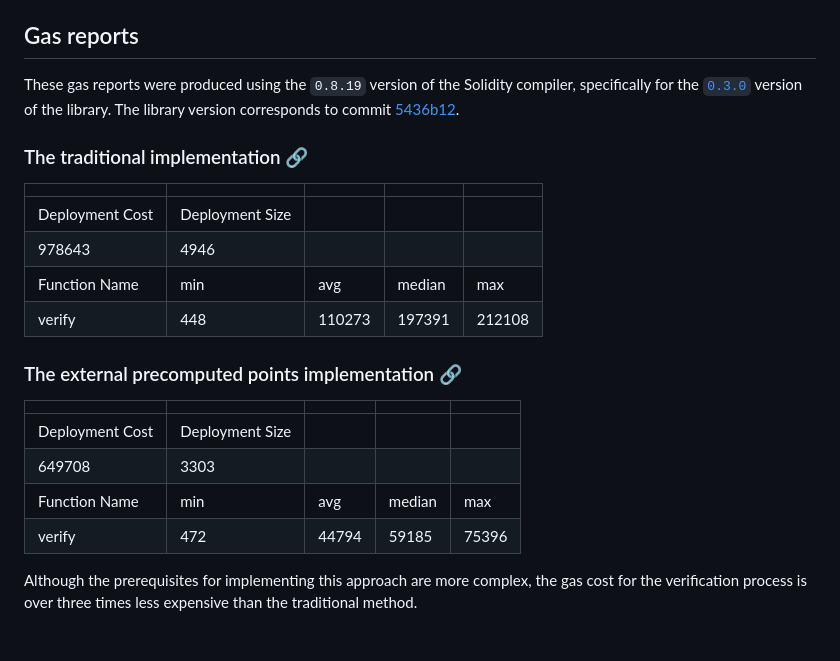
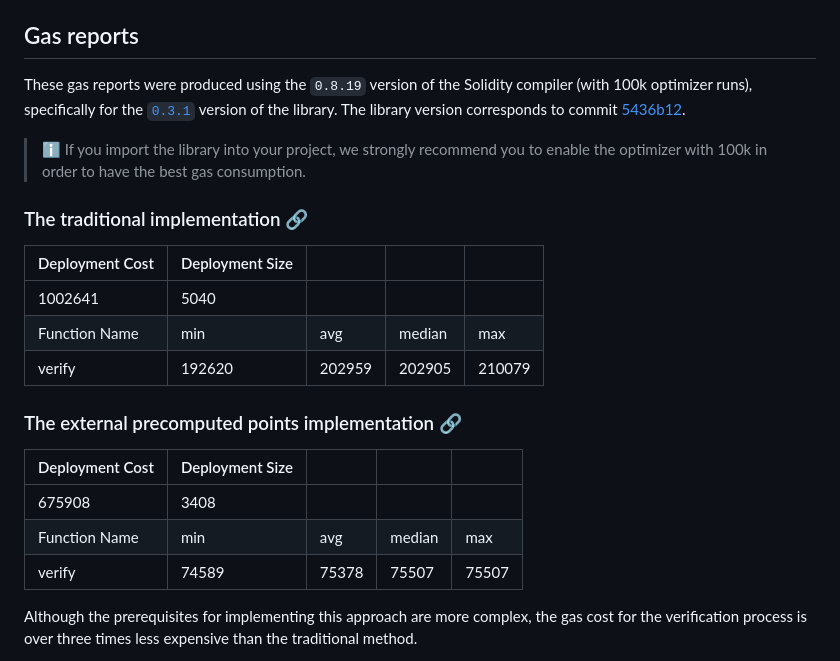
Before and after one commit to get-smooth/secp256r1-verify, a Markdown page: README.md, the part around the change. GitHub-like rendering.

Commit message:
📝 update gas reports with more realistic numbers
Now that we automatically filter non-relevant tests, numbers are much
more realistic.

```diff
--- a/README.md
+++ b/README.md
@@ -183,28 +183,30 @@ scripts are expected to be run using the `forge script` command.
 
 ## Gas reports
 
-These gas reports were produced using the `0.8.19` version of the Solidity compiler, specifically for the
-[`0.3.0`](https://github.com/0x90d2b2b7fb7599eebb6e7a32980857d8/secp256r1-verify/releases/tag/v0.3.0) version of the
+These gas reports were produced using the `0.8.19` version of the Solidity compiler (with 100k optimizer runs),
+specifically for the
+[`0.3.1`](https://github.com/0x90d2b2b7fb7599eebb6e7a32980857d8/secp256r1-verify/releases/tag/v0.3.1) version of the
 library. The library version corresponds to commit
 [5436b12](https://github.com/0x90d2b2b7fb7599eebb6e7a32980857d8/secp256r1-verify/commit/5436b12f40e3cb5d0f593709067b22054e4164b8).
 
+> ℹ️ If you import the library into your project, we strongly recommend you to enable the optimizer with 100k in order
+> to have the best gas consumption.
+
 ### The traditional implementation [🔗](#1️⃣-the-traditional-implementation)
 
-|                 |                 |        |        |        |
+| Deployment Cost | Deployment Size |        |        |        |
 | --------------- | --------------- | ------ | ------ | ------ |
-| Deployment Cost | Deployment Size |        |        |        |
-| 978643          | 4946            |        |        |        |
+| 1002641         | 5040            |        |        |        |
 | Function Name   | min             | avg    | median | max    |
-| verify          | 448             | 110273 | 197391 | 212108 |
+| verify          | 192620          | 202959 | 202905 | 210079 |
 
 ### The external precomputed points implementation [🔗](#2️⃣-the-external-precomputed-points-implementation-recommended)
 
-|                 |                 |       |        |       |
+| Deployment Cost | Deployment Size |       |        |       |
 | --------------- | --------------- | ----- | ------ | ----- |
-| Deployment Cost | Deployment Size |       |        |       |
-| 649708          | 3303            |       |        |       |
+| 675908          | 3408            |       |        |       |
 | Function Name   | min             | avg   | median | max   |
-| verify          | 472             | 44794 | 59185  | 75396 |
+| verify          | 74589           | 75378 | 75507  | 75507 |
 
 Although the prerequisites for implementing this approach are more complex, the gas cost for the verification process is
 over three times less expensive than the traditional method.
```
